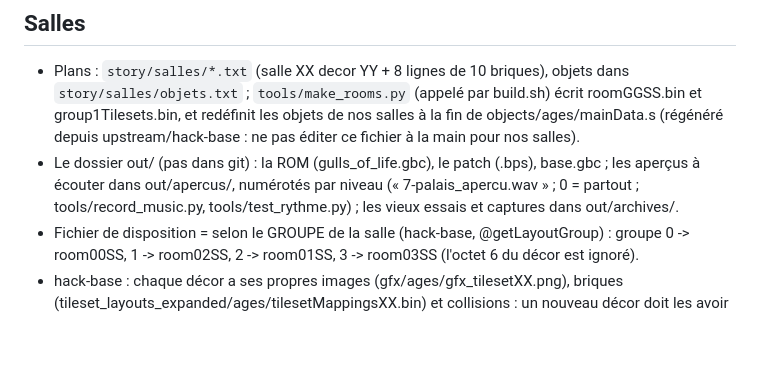
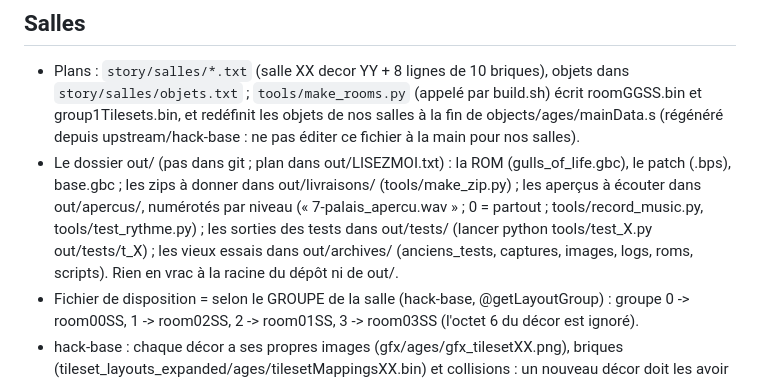
Before and after one commit to soaresden/ZeldaGullsOfLife, a Markdown page: CLAUDE.md, the part around the change. GitHub-like rendering; blank space fills up the shorter version.

Commit message:
Rangement : plan des dossiers de out/ (tests, livraisons, archives)
Co-Authored-By: Claude Opus 5.5 <noreply@anthropic.com>

```diff
--- a/CLAUDE.md
+++ b/CLAUDE.md
@@ -566,10 +566,12 @@ Ne pas dévoiler le twist de l'histoire à Denis : il veut le découvrir en joua
   `story/salles/objets.txt` ; `tools/make_rooms.py` (appelé par build.sh) écrit roomGGSS.bin et
   group1Tilesets.bin, et redéfinit les objets de nos salles à la fin de objects/ages/mainData.s
   (régénéré depuis upstream/hack-base : ne pas éditer ce fichier à la main pour nos salles).
-- Le dossier out/ (pas dans git) : la ROM (gulls_of_life.gbc), le patch (.bps), base.gbc ; les
-  aperçus à écouter dans out/apercus/, numérotés par niveau (« 7-palais_apercu.wav » ; 0 = partout ;
-  tools/record_music.py, tools/test_rythme.py) ; les vieux
-  essais et captures dans out/archives/.
+- Le dossier out/ (pas dans git ; plan dans out/LISEZMOI.txt) : la ROM (gulls_of_life.gbc), le
+  patch (.bps), base.gbc ; les zips à donner dans out/livraisons/ (tools/make_zip.py) ; les aperçus
+  à écouter dans out/apercus/, numérotés par niveau (« 7-palais_apercu.wav » ; 0 = partout ;
+  tools/record_music.py, tools/test_rythme.py) ; les sorties des tests dans out/tests/ (lancer
+  python tools/test_X.py out/tests/t_X) ; les vieux essais dans out/archives/ (anciens_tests,
+  captures, images, logs, roms, scripts). Rien en vrac à la racine du dépôt ni de out/.
 - Fichier de disposition = selon le GROUPE de la salle (hack-base, @getLayoutGroup) : groupe 0 ->
   room00SS, 1 -> room02SS, 2 -> room01SS, 3 -> room03SS (l'octet 6 du décor est ignoré).
 - hack-base : chaque décor a ses propres images (gfx/ages/gfx_tilesetXX.png), briques
```
